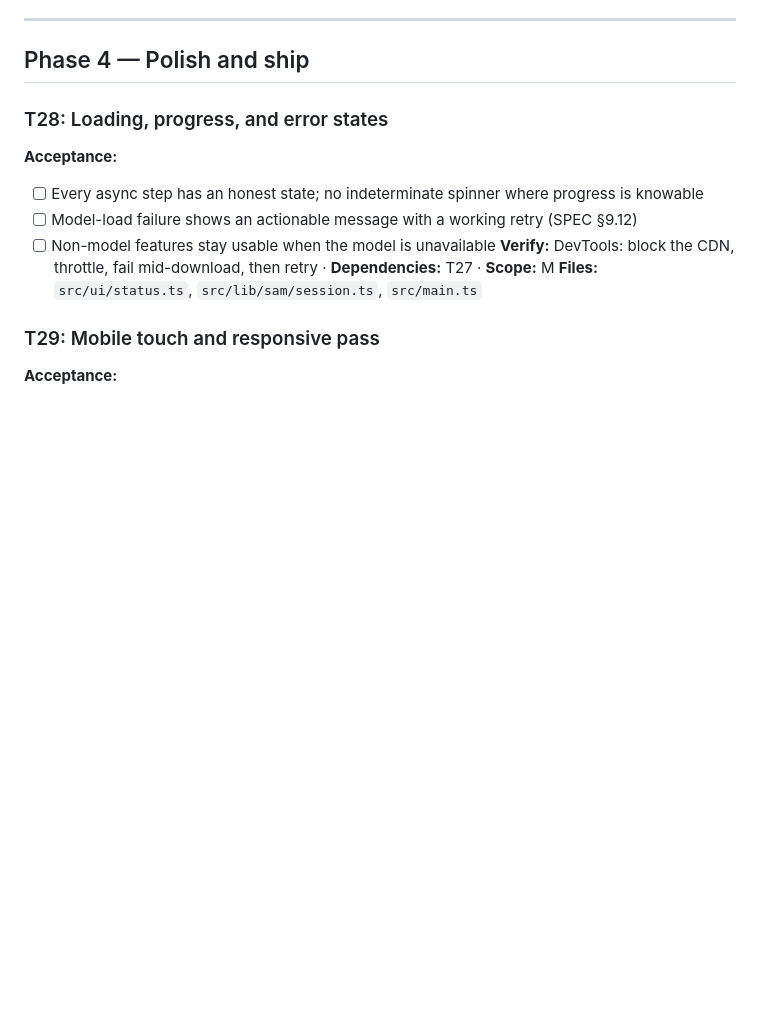
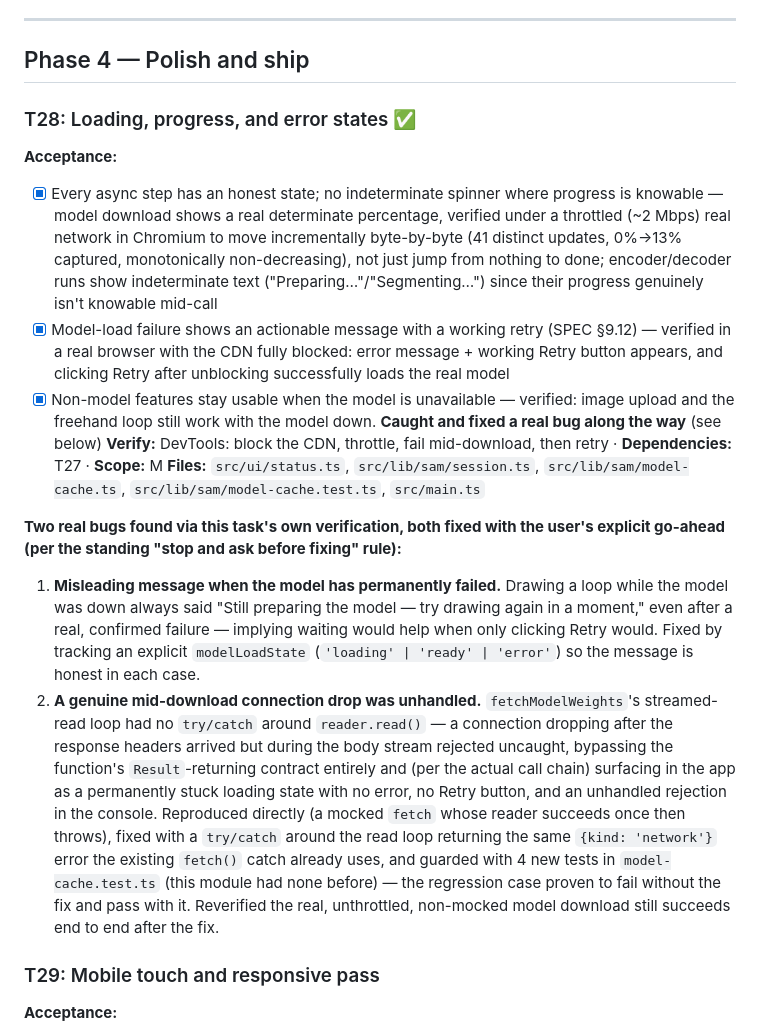
Before and after one commit to zahyaah/SnapVector, a Markdown page: tasks/todo.md, the part around the change. GitHub-like rendering; blank space fills up the shorter version.

Commit message:
docs: close out T28 (loading, progress, and error states)

```diff
--- a/tasks/todo.md
+++ b/tasks/todo.md
@@ -373,15 +373,20 @@ Fixed with a symmetric upper bound on alpha (same fallback as the negative case)
 
 ## Phase 4 — Polish and ship
 
-### T28: Loading, progress, and error states
+### T28: Loading, progress, and error states ✅
 
 **Acceptance:**
 
-- [ ] Every async step has an honest state; no indeterminate spinner where progress is knowable
-- [ ] Model-load failure shows an actionable message with a working retry (SPEC §9.12)
-- [ ] Non-model features stay usable when the model is unavailable
+- [x] Every async step has an honest state; no indeterminate spinner where progress is knowable — model download shows a real determinate percentage, verified under a throttled (~2 Mbps) real network in Chromium to move incrementally byte-by-byte (41 distinct updates, 0%→13% captured, monotonically non-decreasing), not just jump from nothing to done; encoder/decoder runs show indeterminate text ("Preparing…"/"Segmenting…") since their progress genuinely isn't knowable mid-call
+- [x] Model-load failure shows an actionable message with a working retry (SPEC §9.12) — verified in a real browser with the CDN fully blocked: error message + working Retry button appears, and clicking Retry after unblocking successfully loads the real model
+- [x] Non-model features stay usable when the model is unavailable — verified: image upload and the freehand loop still work with the model down. **Caught and fixed a real bug along the way** (see below)
       **Verify:** DevTools: block the CDN, throttle, fail mid-download, then retry · **Dependencies:** T27 · **Scope:** M
-      **Files:** `src/ui/status.ts`, `src/lib/sam/session.ts`, `src/main.ts`
+      **Files:** `src/ui/status.ts`, `src/lib/sam/session.ts`, `src/lib/sam/model-cache.ts`, `src/lib/sam/model-cache.test.ts`, `src/main.ts`
+
+**Two real bugs found via this task's own verification, both fixed with the user's explicit go-ahead (per the standing "stop and ask before fixing" rule):**
+
+1. **Misleading message when the model has permanently failed.** Drawing a loop while the model was down always said "Still preparing the model — try drawing again in a moment," even after a real, confirmed failure — implying waiting would help when only clicking Retry would. Fixed by tracking an explicit `modelLoadState` (`'loading' | 'ready' | 'error'`) so the message is honest in each case.
+2. **A genuine mid-download connection drop was unhandled.** `fetchModelWeights`'s streamed-read loop had no `try/catch` around `reader.read()` — a connection dropping after the response headers arrived but during the body stream rejected uncaught, bypassing the function's `Result`-returning contract entirely and (per the actual call chain) surfacing in the app as a permanently stuck loading state with no error, no Retry button, and an unhandled rejection in the console. Reproduced directly (a mocked `fetch` whose reader succeeds once then throws), fixed with a `try/catch` around the read loop returning the same `{kind: 'network'}` error the existing `fetch()` catch already uses, and guarded with 4 new tests in `model-cache.test.ts` (this module had none before) — the regression case proven to fail without the fix and pass with it. Reverified the real, unthrottled, non-mocked model download still succeeds end to end after the fix.
 
 ### T29: Mobile touch and responsive pass
 
```
